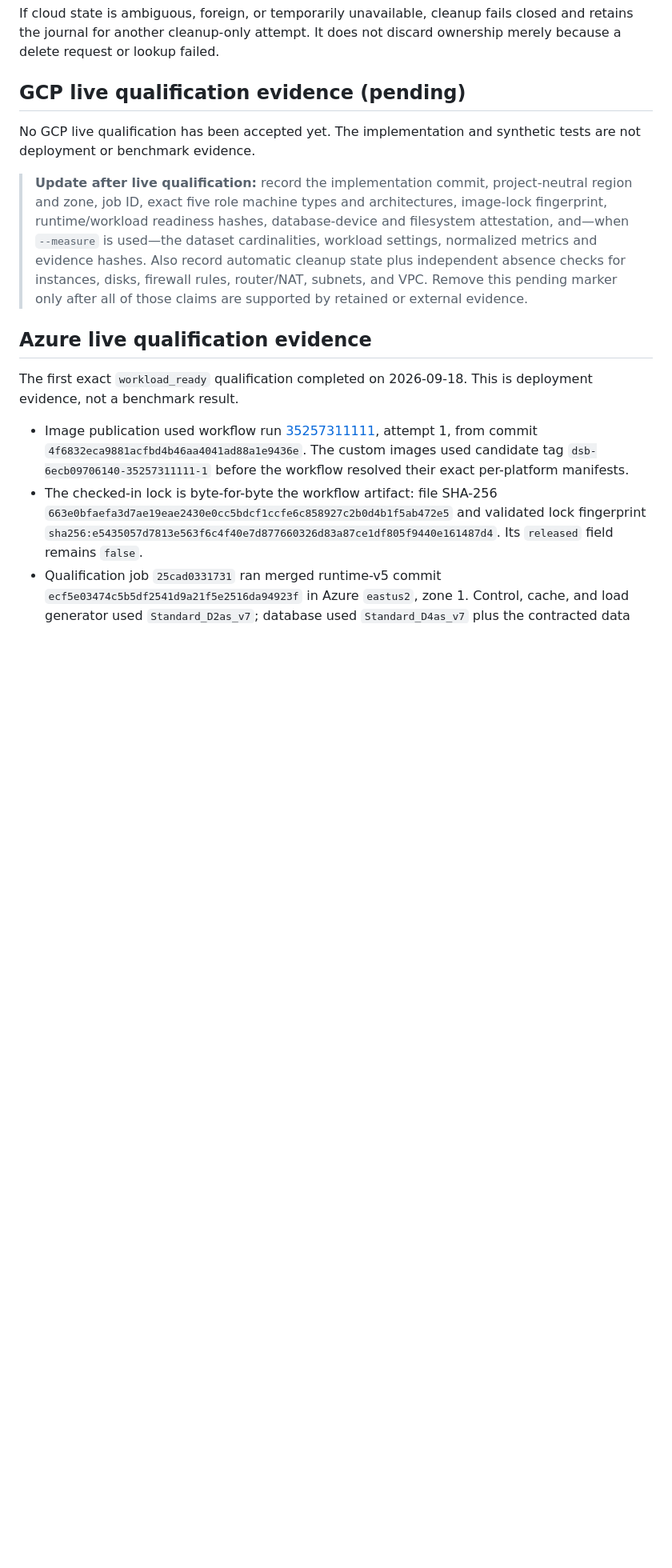
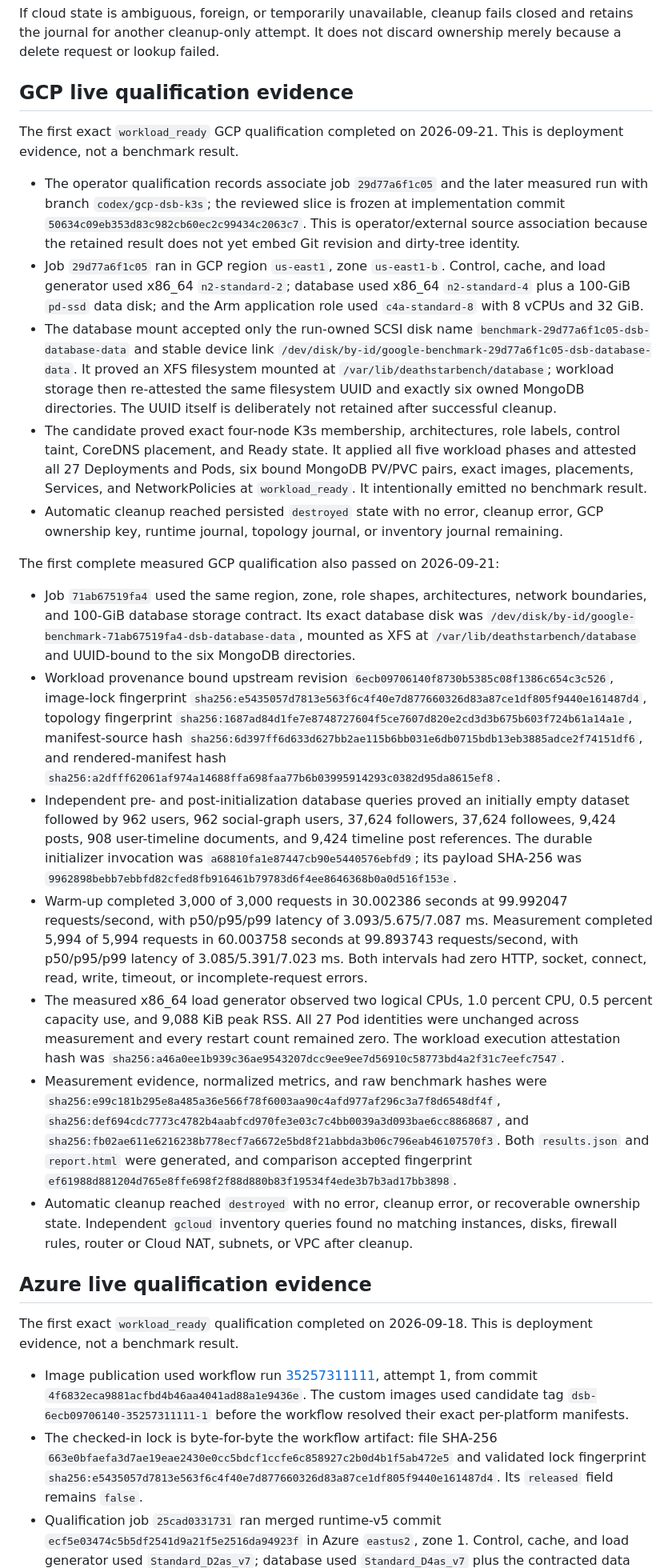
Before and after one commit to tonymarkel/oci-self-service-benchmarks, a Markdown page: docs/deathstarbench-distributed.md, the part around one of its changes. Shown at 80% size. GitHub-like rendering; blank space fills up the shorter version.

Commit message:
Record GCP distributed qualification evidence

```diff
--- a/docs/deathstarbench-distributed.md
+++ b/docs/deathstarbench-distributed.md
@@ -531,20 +531,83 @@ If cloud state is ambiguous, foreign, or temporarily unavailable, cleanup
 fails closed and retains the journal for another cleanup-only attempt. It does
 not discard ownership merely because a delete request or lookup failed.
 
-## GCP live qualification evidence (pending)
+## GCP live qualification evidence
 
-No GCP live qualification has been accepted yet. The implementation and
-synthetic tests are not deployment or benchmark evidence.
+The first exact `workload_ready` GCP qualification completed on 2026-09-21.
+This is deployment evidence, not a benchmark result.
 
-> **Update after live qualification:** record the implementation commit,
-> project-neutral region and zone, job ID, exact five role machine types and
-> architectures, image-lock fingerprint, runtime/workload readiness hashes,
-> database-device and filesystem attestation, and—when `--measure` is used—the
-> dataset cardinalities, workload settings, normalized metrics and evidence
-> hashes. Also record automatic cleanup state plus independent absence checks
-> for instances, disks, firewall rules, router/NAT, subnets, and VPC. Remove
-> this pending marker only after all of those claims are supported by retained
-> or external evidence.
+- The operator qualification records associate job `29d77a6f1c05` and the
+  later measured run with branch `codex/gcp-dsb-k3s`; the reviewed slice is
+  frozen at implementation commit
+  `50634c09eb353d83c982cb60ec2c99434c2063c7`. This is operator/external source
+  association because the retained result does not yet embed Git revision and
+  dirty-tree identity.
+- Job `29d77a6f1c05` ran in GCP region `us-east1`, zone `us-east1-b`. Control,
+  cache, and load generator used x86_64 `n2-standard-2`; database used x86_64
+  `n2-standard-4` plus a 100-GiB `pd-ssd` data disk; and the Arm application
+  role used `c4a-standard-8` with 8 vCPUs and 32 GiB.
+- The database mount accepted only the run-owned SCSI disk name
+  `benchmark-29d77a6f1c05-dsb-database-data` and stable device link
+  `/dev/disk/by-id/google-benchmark-29d77a6f1c05-dsb-database-data`. It proved
+  an XFS filesystem mounted at `/var/lib/deathstarbench/database`; workload
+  storage then re-attested the same filesystem UUID and exactly six owned
+  MongoDB directories. The UUID itself is deliberately not retained after
+  successful cleanup.
+- The candidate proved exact four-node K3s membership, architectures, role
+  labels, control taint, CoreDNS placement, and Ready state. It applied all
+  five workload phases and attested all 27 Deployments and Pods, six bound
+  MongoDB PV/PVC pairs, exact images, placements, Services, and NetworkPolicies
+  at `workload_ready`. It intentionally emitted no benchmark result.
+- Automatic cleanup reached persisted `destroyed` state with no error, cleanup
+  error, GCP ownership key, runtime journal, topology journal, or inventory
+  journal remaining.
+
+The first complete measured GCP qualification also passed on 2026-09-21:
+
+- Job `71ab67519fa4` used the same region, zone, role shapes, architectures,
+  network boundaries, and 100-GiB database storage contract. Its exact database
+  disk was
+  `/dev/disk/by-id/google-benchmark-71ab67519fa4-dsb-database-data`, mounted as
+  XFS at `/var/lib/deathstarbench/database` and UUID-bound to the six MongoDB
+  directories.
+- Workload provenance bound upstream revision
+  `6ecb09706140f8730b5385c08f1386c654c3c526`, image-lock fingerprint
+  `sha256:e5435057d7813e563f6c4f40e7d877660326d83a87ce1df805f9440e161487d4`,
+  topology fingerprint
+  `sha256:1687ad84d1fe7e8748727604f5ce7607d820e2cd3d3b675b603f724b61a14a1e`,
+  manifest-source hash
+  `sha256:6d397ff6d633d627bb2ae115b6bb031e6db0715bdb13eb3885adce2f74151df6`,
+  and rendered-manifest hash
+  `sha256:a2dfff62061af974a14688ffa698faa77b6b03995914293c0382d95da8615ef8`.
+- Independent pre- and post-initialization database queries proved an initially
+  empty dataset followed by 962 users, 962 social-graph users, 37,624 followers,
+  37,624 followees, 9,424 posts, 908 user-timeline documents, and 9,424 timeline
+  post references. The durable initializer invocation was
+  `a68810fa1e87447cb90e5440576ebfd9`; its payload SHA-256 was
+  `9962898bebb7ebbfd82cfed8fb916461b79783d6f4ee8646368b0a0d516f153e`.
+- Warm-up completed 3,000 of 3,000 requests in 30.002386 seconds at
+  99.992047 requests/second, with p50/p95/p99 latency of 3.093/5.675/7.087 ms.
+  Measurement completed 5,994 of 5,994 requests in 60.003758 seconds at
+  99.893743 requests/second, with p50/p95/p99 latency of
+  3.085/5.391/7.023 ms. Both intervals had zero HTTP, socket, connect, read,
+  write, timeout, or incomplete-request errors.
+- The measured x86_64 load generator observed two logical CPUs, 1.0 percent CPU,
+  0.5 percent capacity use, and 9,088 KiB peak RSS. All 27 Pod identities were
+  unchanged across measurement and every restart count remained zero. The
+  workload execution attestation hash was
+  `sha256:a46a0ee1b939c36ae9543207dcc9ee9ee7d56910c58773bd4a2f31c7eefc7547`.
+- Measurement evidence, normalized metrics, and raw benchmark hashes were
+  `sha256:e99c181b295e8a485a36e566f78f6003aa90c4afd977af296c3a7f8d6548df4f`,
+  `sha256:def694cdc7773c4782b4aabfcd970fe3e03c7c4bb0039a3d093bae6cc8868687`,
+  and
+  `sha256:fb02ae611e6216238b778ecf7a6672e5bd8f21abbda3b06c796eab46107570f3`.
+  Both `results.json` and `report.html` were generated, and comparison accepted
+  fingerprint
+  `ef61988d881204d765e8ffe698f2f88d880b83f19534f4ede3b7b3ad17bb3898`.
+- Automatic cleanup reached `destroyed` with no error, cleanup error, or
+  recoverable ownership state. Independent `gcloud` inventory queries found no
+  matching instances, disks, firewall rules, router or Cloud NAT, subnets, or
+  VPC after cleanup.
 
 ## Azure live qualification evidence
 
```
Also changed, not shown: other parts of docs/deathstarbench-distributed.md (+33 -30 lines).
